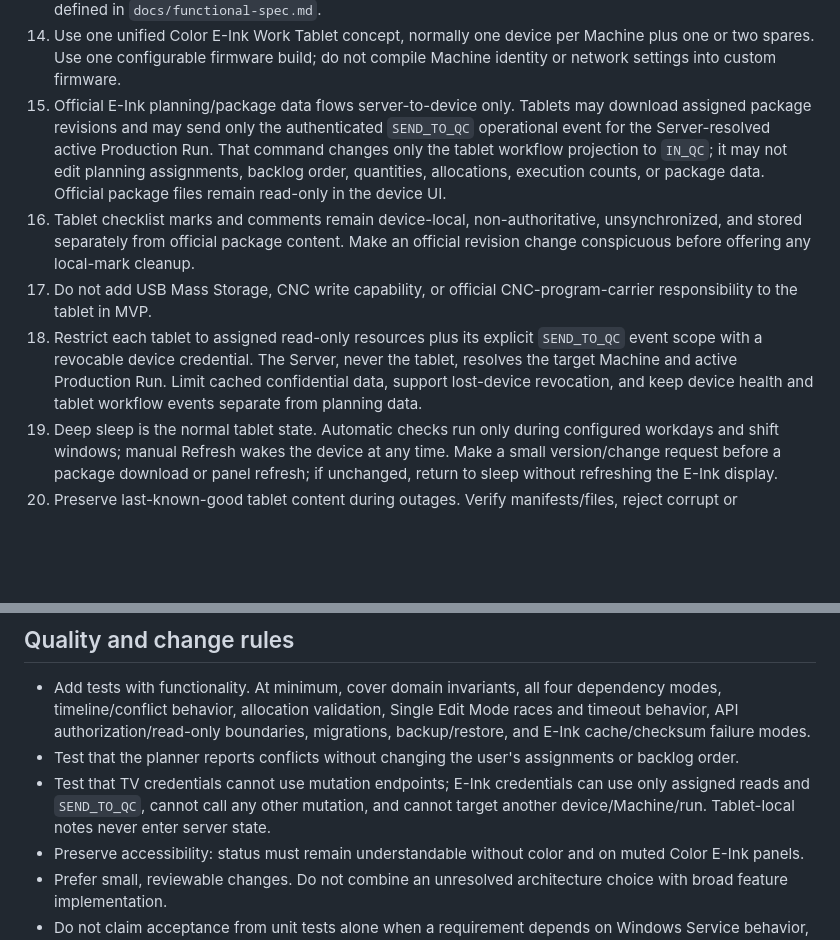
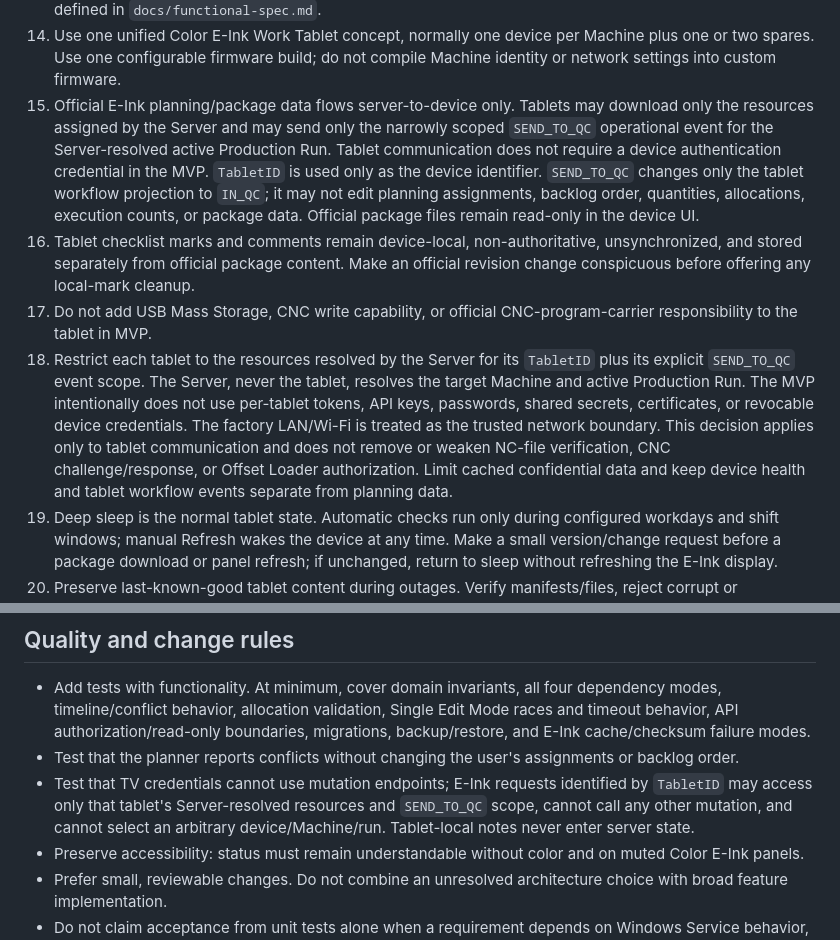
Before and after one commit to Mihavin/Meimad-ProductionPlanner, a Markdown page: AGENTS.md, 2 parts joined by grey strips. Drawn GitHub-style; blank space fills up the shorter version.

Commit message:
Update tablet auth rules for trusted-LAN MVP

```diff
--- a/AGENTS.md
+++ b/AGENTS.md
@@ -43,10 +43,10 @@ The repository contains implemented Server, Windows client, TV, E-Ink, migration
 12. MVP timing represents current working setup and cycle values. Do not invent plan-versus-actual history without an explicit scope decision.
 13. Color is never the only status signal. Pair every status color with text and/or an icon, and retain the palette defined in `docs/functional-spec.md`.
 14. Use one unified Color E-Ink Work Tablet concept, normally one device per Machine plus one or two spares. Use one configurable firmware build; do not compile Machine identity or network settings into custom firmware.
-15. Official E-Ink planning/package data flows server-to-device only. Tablets may download assigned package revisions and may send only the authenticated `SEND_TO_QC` operational event for the Server-resolved active Production Run. That command changes only the tablet workflow projection to `IN_QC`; it may not edit planning assignments, backlog order, quantities, allocations, execution counts, or package data. Official package files remain read-only in the device UI.
+15. Official E-Ink planning/package data flows server-to-device only. Tablets may download only the resources assigned by the Server and may send only the narrowly scoped `SEND_TO_QC` operational event for the Server-resolved active Production Run. Tablet communication does not require a device authentication credential in the MVP. `TabletID` is used only as the device identifier. `SEND_TO_QC` changes only the tablet workflow projection to `IN_QC`; it may not edit planning assignments, backlog order, quantities, allocations, execution counts, or package data. Official package files remain read-only in the device UI.
 16. Tablet checklist marks and comments remain device-local, non-authoritative, unsynchronized, and stored separately from official package content. Make an official revision change conspicuous before offering any local-mark cleanup.
 17. Do not add USB Mass Storage, CNC write capability, or official CNC-program-carrier responsibility to the tablet in MVP.
-18. Restrict each tablet to assigned read-only resources plus its explicit `SEND_TO_QC` event scope with a revocable device credential. The Server, never the tablet, resolves the target Machine and active Production Run. Limit cached confidential data, support lost-device revocation, and keep device health and tablet workflow events separate from planning data.
+18. Restrict each tablet to the resources resolved by the Server for its `TabletID` plus its explicit `SEND_TO_QC` event scope. The Server, never the tablet, resolves the target Machine and active Production Run. The MVP intentionally does not use per-tablet tokens, API keys, passwords, shared secrets, certificates, or revocable device credentials. The factory LAN/Wi-Fi is treated as the trusted network boundary. This decision applies only to tablet communication and does not remove or weaken NC-file verification, CNC challenge/response, or Offset Loader authorization. Limit cached confidential data and keep device health and tablet workflow events separate from planning data.
 19. Deep sleep is the normal tablet state. Automatic checks run only during configured workdays and shift windows; manual Refresh wakes the device at any time. Make a small version/change request before a package download or panel refresh; if unchanged, return to sleep without refreshing the E-Ink display.
 20. Preserve last-known-good tablet content during outages. Verify manifests/files, reject corrupt or checksum-mismatched downloads, and never activate a partial revision. A missing or corrupt SD card must show an error and prevent package download.
 21. The MVP tablet uses three replaceable AA batteries with no rechargeable cell or charger. Prefer on-screen indication and do not add always-on LEDs.
@@ -81,7 +81,7 @@ CNC controller-state boundary:
 
 - Add tests with functionality. At minimum, cover domain invariants, all four dependency modes, timeline/conflict behavior, allocation validation, Single Edit Mode races and timeout behavior, API authorization/read-only boundaries, migrations, backup/restore, and E-Ink cache/checksum failure modes.
 - Test that the planner reports conflicts without changing the user's assignments or backlog order.
-- Test that TV credentials cannot use mutation endpoints; E-Ink credentials can use only assigned reads and `SEND_TO_QC`, cannot call any other mutation, and cannot target another device/Machine/run. Tablet-local notes never enter server state.
+- Test that TV credentials cannot use mutation endpoints; E-Ink requests identified by `TabletID` may access only that tablet's Server-resolved resources and `SEND_TO_QC` scope, cannot call any other mutation, and cannot select an arbitrary device/Machine/run. Tablet-local notes never enter server state.
 - Preserve accessibility: status must remain understandable without color and on muted Color E-Ink panels.
 - Prefer small, reviewable changes. Do not combine an unresolved architecture choice with broad feature implementation.
 - Do not claim acceptance from unit tests alone when a requirement depends on Windows Service behavior, LAN deployment, kiosk display, physical E-Ink readability, or measured battery current.
```
